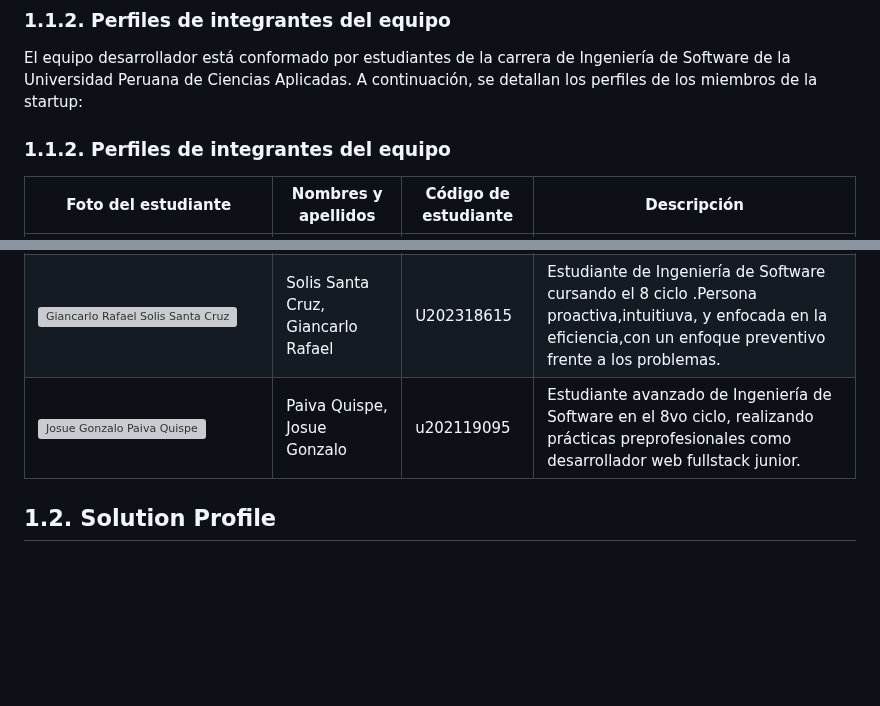
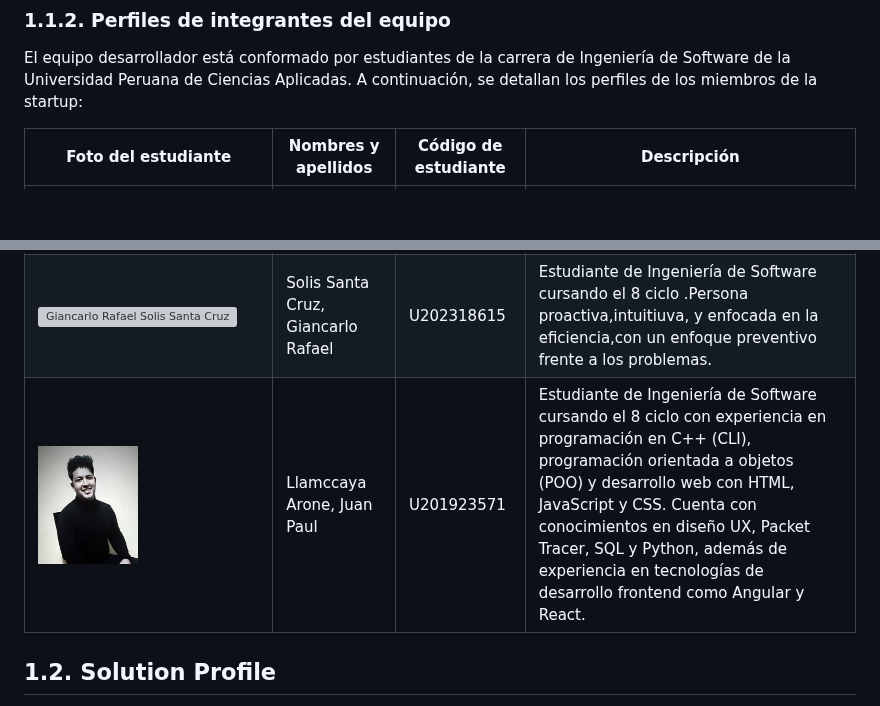
Before and after one commit to Grupo03-IOT/Report, a Markdown page: README.md, 2 parts joined by grey strips. Rendered like a GitHub page; pictures changed too: img/JuanArone_Photo.png (added); blank space fills up the shorter version; grey boxes are pictures that could not be loaded.

Commit message:
docs(chapter-1): update team member profile

```diff
--- a/README.md
+++ b/README.md
@@ -174,16 +174,13 @@ Consolidarse como el estándar tecnológico B2B de referencia en el monitoreo de
 
 El equipo desarrollador está conformado por estudiantes de la carrera de Ingeniería de Software de la Universidad Peruana de Ciencias Aplicadas. A continuación, se detallan los perfiles de los miembros de la startup:
 
-### 1.1.2. Perfiles de integrantes del equipo
-
 | Foto del estudiante | Nombres y apellidos | Código de estudiante | Descripción |
 |------------------------------------------------------------------------------------------------------|-----------------------------------------|----------------------|-------------------------------------------------------------------------------------------------------------------------------------------------------------------------------------------------------------------------------------------------------------------------|
 | <img src="" alt="Dante Mateo Aleman Romano" width="100"> | Dante Mateo Aleman Romano | u202319963 | Desarrollador de 20 años y estudiante de Ingeniería de Software, apasionado por Linux. Me encanta crear servicios, configurar máquinas y profundizar en prácticas de seguridad. |
 | <img src="" alt="Fabrizio Alessandro Contreras Peralta" width="100"> | Contreras Peralta, Fabrizio Alessandro | u202319889 | Estudiante de Ingeniería de Software de 21 años, apasionado por resolver problemas con ideas creativas. Tengo un fuerte interés en la automatización de proyectos mediante LLMs y en explorar nuevas herramientas emergentes. |
 | <img src="" alt="Neil Curipaco" width="100"> | Curipaco Huayllani, Neil Aldrin Wilhelm | U20231B866 | Soy Neil Curipaco Huayllani, estudiante del 7mo ciclo de Ingeniería de Software en la UPC. Me apasionan los videojuegos, aprender cosas nuevas, escuchar música y mejorar mis habilidades para contribuir al equipo. |
 | <img src="../Report/img/FotoSolis.png" alt="Giancarlo Rafael Solis Santa Cruz" width="100"> | Solis Santa Cruz, Giancarlo Rafael | U202318615 | Estudiante de Ingeniería de Software cursando el 8 ciclo .Persona proactiva,intuitiuva, y enfocada en la eficiencia,con un enfoque preventivo frente a los problemas. |
-| <img src="" alt="Josue Gonzalo Paiva Quispe" width="100"> | Paiva Quispe, Josue Gonzalo | u202119095 | Estudiante avanzado de Ingeniería de Software en el 8vo ciclo, realizando prácticas preprofesionales como desarrollador web fullstack junior. |
-
+| <img src="img/JuanArone_Photo.png" alt="Juan Paul Llamccaya Arone" width="100"> | Llamccaya Arone, Juan Paul | U201923571 | Estudiante de Ingeniería de Software cursando el 8 ciclo con experiencia en programación en C++ (CLI), programación orientada a objetos (POO) y desarrollo web con HTML, JavaScript y CSS. Cuenta con conocimientos en diseño UX, Packet Tracer, SQL y Python, además de experiencia en tecnologías de desarrollo frontend como Angular y React. |
 ## 1.2. Solution Profile
 
 En esta sección se expone la justificación de la propuesta tecnológica y el problema detectado en el mercado. Asimismo, se desarrolla el proceso Lean UX para validar las suposiciones e hipótesis que rigen la creación del modelo de negocio digital.
```
